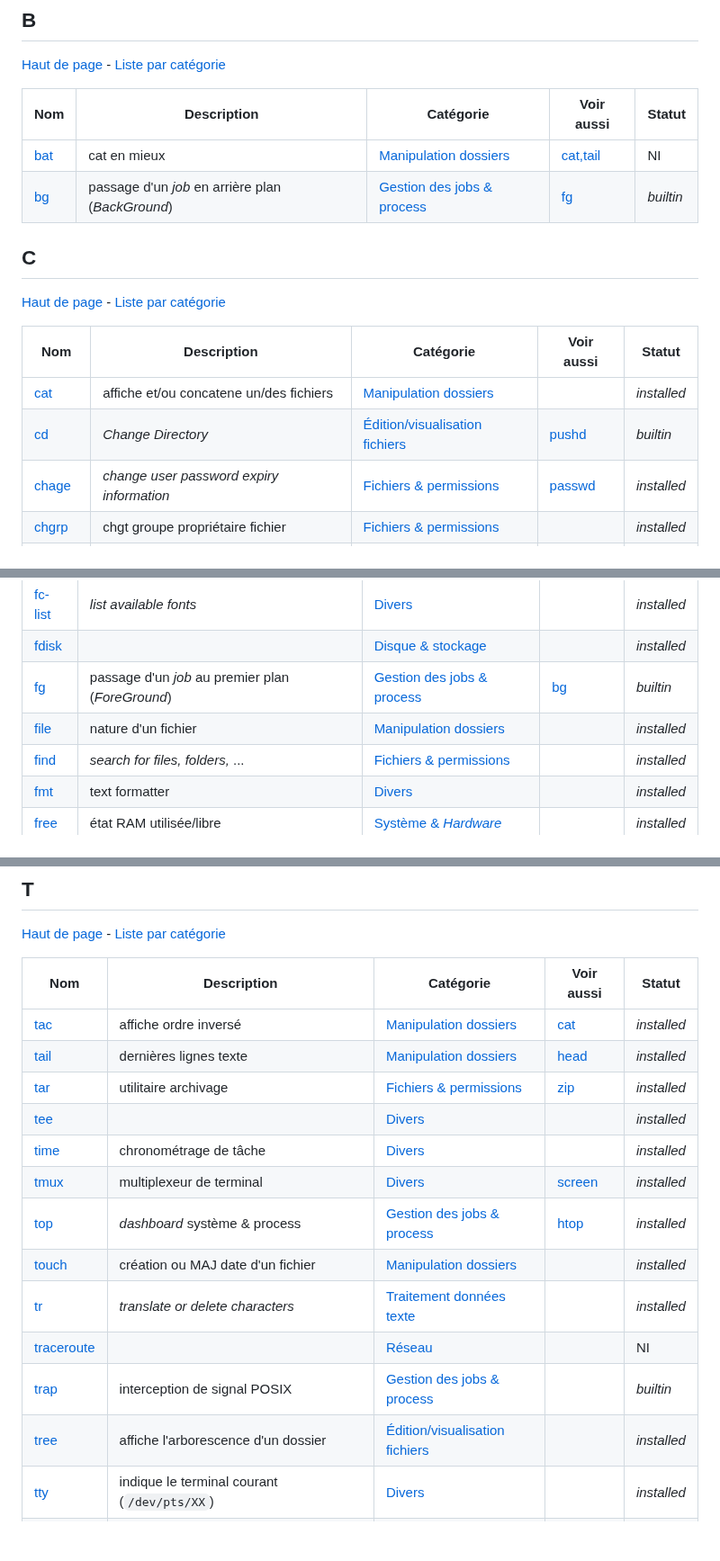
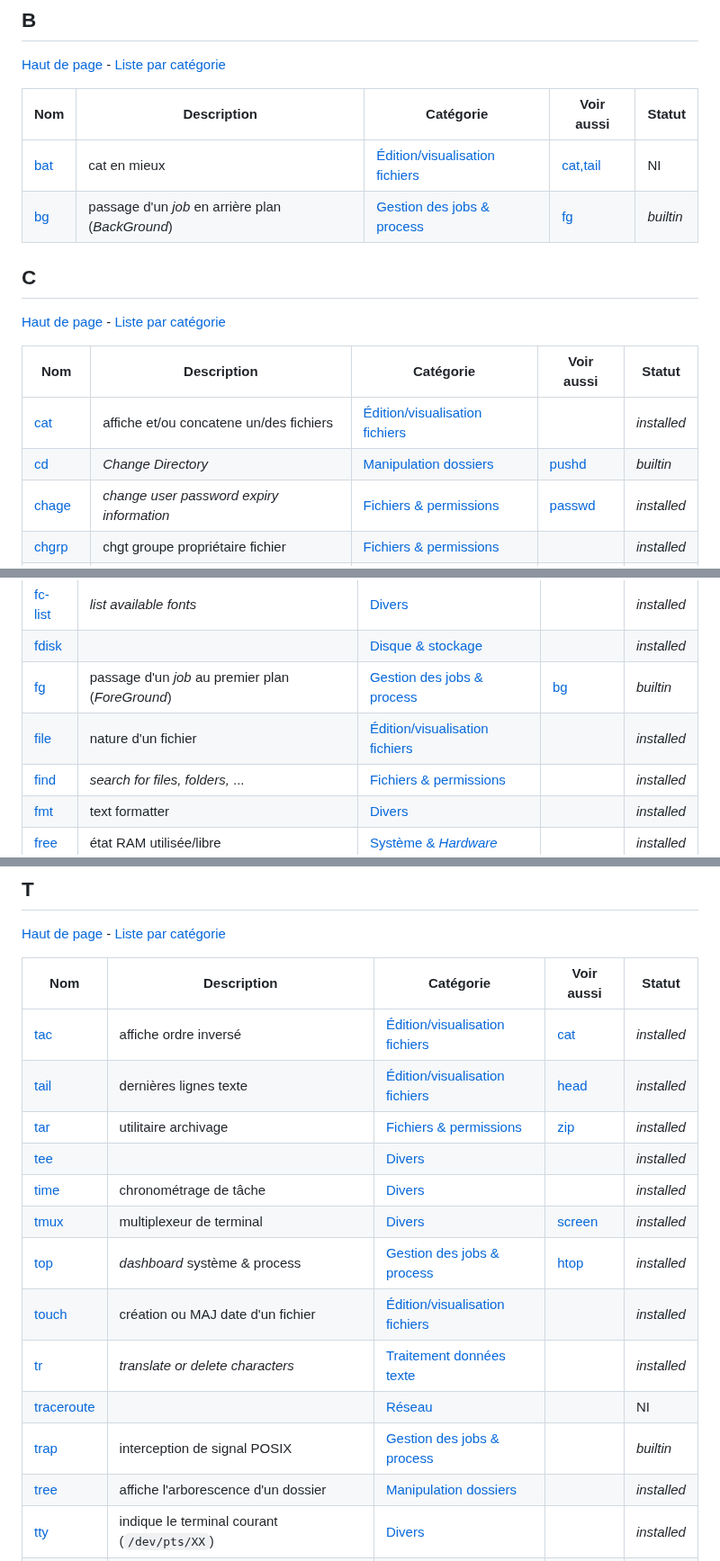
Before and after one commit to skramm/but3_rt, a Markdown page: content/linux_cmds_list_alpha.md, 3 parts joined by grey strips. Shown at 90% size. Drawn GitHub-style; blank space fills up the shorter version.

```diff
--- a/content/linux_cmds_list_alpha.md
+++ b/content/linux_cmds_list_alpha.md
@@ -33,7 +33,7 @@
 
 | Nom | Description | Catégorie | Voir aussi | Statut |
 |-----|-----|-----|-----|-----|
-| <a href='https://www.google.fr/search?q=linux+bat'>bat</a> | cat en mieux | <a href='linux_cmds_list_cat.md#cat14'>Manipulation dossiers</a> | [cat,tail](#c) | NI |
+| <a href='https://www.google.fr/search?q=linux+bat'>bat</a> | cat en mieux | <a href='linux_cmds_list_cat.md#cat14'>Édition/visualisation fichiers</a> | [cat,tail](#c) | NI |
 | <a href='https://www.google.fr/search?q=linux+bg'>bg</a> | passage d'un _job_ en arrière plan (_BackGround_) | <a href='linux_cmds_list_cat.md#cat12'>Gestion des jobs & process</a> | [fg](#f) | _builtin_ |
 
 ## C
@@ -43,8 +43,8 @@
 
 | Nom | Description | Catégorie | Voir aussi | Statut |
 |-----|-----|-----|-----|-----|
-| <a href='https://www.google.fr/search?q=linux+cat'>cat</a> | affiche et/ou concatene un/des fichiers | <a href='linux_cmds_list_cat.md#cat14'>Manipulation dossiers</a> |  | _installed_ |
-| <a href='https://www.google.fr/search?q=linux+cd'>cd</a> | _Change Directory_ | <a href='linux_cmds_list_cat.md#cat15'>Édition/visualisation fichiers</a> | [pushd](#p) | _builtin_ |
+| <a href='https://www.google.fr/search?q=linux+cat'>cat</a> | affiche et/ou concatene un/des fichiers | <a href='linux_cmds_list_cat.md#cat14'>Édition/visualisation fichiers</a> |  | _installed_ |
+| <a href='https://www.google.fr/search?q=linux+cd'>cd</a> | _Change Directory_ | <a href='linux_cmds_list_cat.md#cat15'>Manipulation dossiers</a> | [pushd](#p) | _builtin_ |
 | <a href='https://www.google.fr/search?q=linux+chage'>chage</a> | _change user password expiry information_ | <a href='linux_cmds_list_cat.md#cat5'>Fichiers & permissions</a> | [passwd](#p) | _installed_ |
 | <a href='https://www.google.fr/search?q=linux+chgrp'>chgrp</a> | chgt groupe propriétaire fichier | <a href='linux_cmds_list_cat.md#cat5'>Fichiers & permissions</a> |  | _installed_ |
 | <a href='https://www.google.fr/search?q=linux+chmod'>chmod</a> | chgt permissions fichier | <a href='linux_cmds_list_cat.md#cat5'>Fichiers & permissions</a> |  | _installed_ |
@@ -93,7 +93,7 @@
 | <a href='https://www.google.fr/search?q=linux+fc-list'>fc-list</a> | _list available fonts_ | <a href='linux_cmds_list_cat.md#cat7'>Divers</a> |  | _installed_ |
 | <a href='https://www.google.fr/search?q=linux+fdisk'>fdisk</a> |  | <a href='linux_cmds_list_cat.md#cat2'>Disque & stockage</a> |  | _installed_ |
 | <a href='https://www.google.fr/search?q=linux+fg'>fg</a> | passage d'un _job_ au premier plan (_ForeGround_) | <a href='linux_cmds_list_cat.md#cat12'>Gestion des jobs & process</a> | [bg](#b) | _builtin_ |
-| <a href='https://www.google.fr/search?q=linux+file'>file</a> | nature d'un fichier | <a href='linux_cmds_list_cat.md#cat14'>Manipulation dossiers</a> |  | _installed_ |
+| <a href='https://www.google.fr/search?q=linux+file'>file</a> | nature d'un fichier | <a href='linux_cmds_list_cat.md#cat14'>Édition/visualisation fichiers</a> |  | _installed_ |
 | <a href='https://www.google.fr/search?q=linux+find'>find</a> | _search for files, folders,_ ... | <a href='linux_cmds_list_cat.md#cat5'>Fichiers & permissions</a> |  | _installed_ |
 | <a href='https://www.google.fr/search?q=linux+fmt'>fmt</a> | text formatter | <a href='linux_cmds_list_cat.md#cat7'>Divers</a> |  | _installed_ |
 | <a href='https://www.google.fr/search?q=linux+free'>free</a> | état RAM utilisée/libre | <a href='linux_cmds_list_cat.md#cat1'>Système & _Hardware_</a> |  | _installed_ |
@@ -294,18 +294,18 @@
 
 | Nom | Description | Catégorie | Voir aussi | Statut |
 |-----|-----|-----|-----|-----|
-| <a href='https://www.google.fr/search?q=linux+tac'>tac</a> | affiche ordre inversé | <a href='linux_cmds_list_cat.md#cat14'>Manipulation dossiers</a> | [cat](#c) | _installed_ |
-| <a href='https://www.google.fr/search?q=linux+tail'>tail</a> | dernières lignes texte | <a href='linux_cmds_list_cat.md#cat14'>Manipulation dossiers</a> | [head](#h) | _installed_ |
+| <a href='https://www.google.fr/search?q=linux+tac'>tac</a> | affiche ordre inversé | <a href='linux_cmds_list_cat.md#cat14'>Édition/visualisation fichiers</a> | [cat](#c) | _installed_ |
+| <a href='https://www.google.fr/search?q=linux+tail'>tail</a> | dernières lignes texte | <a href='linux_cmds_list_cat.md#cat14'>Édition/visualisation fichiers</a> | [head](#h) | _installed_ |
 | <a href='https://www.google.fr/search?q=linux+tar'>tar</a> | utilitaire archivage | <a href='linux_cmds_list_cat.md#cat5'>Fichiers & permissions</a> | [zip](#z) | _installed_ |
 | <a href='https://www.google.fr/search?q=linux+tee'>tee</a> |  | <a href='linux_cmds_list_cat.md#cat7'>Divers</a> |  | _installed_ |
 | <a href='https://www.google.fr/search?q=linux+time'>time</a> | chronométrage de tâche | <a href='linux_cmds_list_cat.md#cat7'>Divers</a> |  | _installed_ |
 | <a href='https://www.google.fr/search?q=linux+tmux'>tmux</a> | multiplexeur de terminal | <a href='linux_cmds_list_cat.md#cat7'>Divers</a> | [screen](#s) | _installed_ |
 | <a href='https://www.google.fr/search?q=linux+top'>top</a> | _dashboard_ système & process | <a href='linux_cmds_list_cat.md#cat12'>Gestion des jobs & process</a> | [htop](#h) | _installed_ |
-| <a href='https://www.google.fr/search?q=linux+touch'>touch</a> | création ou MAJ date d'un fichier | <a href='linux_cmds_list_cat.md#cat14'>Manipulation dossiers</a> |  | _installed_ |
+| <a href='https://www.google.fr/search?q=linux+touch'>touch</a> | création ou MAJ date d'un fichier | <a href='linux_cmds_list_cat.md#cat14'>Édition/visualisation fichiers</a> |  | _installed_ |
 | <a href='https://www.google.fr/search?q=linux+tr'>tr</a> | _translate or delete characters_ | <a href='linux_cmds_list_cat.md#cat8'>Traitement données texte</a> |  | _installed_ |
 | <a href='https://www.google.fr/search?q=linux+traceroute'>traceroute</a> |  | <a href='linux_cmds_list_cat.md#cat3'>Réseau</a> |  | NI |
 | <a href='https://www.google.fr/search?q=linux+trap'>trap</a> | interception de signal POSIX | <a href='linux_cmds_list_cat.md#cat12'>Gestion des jobs & process</a> |  | _builtin_ |
-| <a href='https://www.google.fr/search?q=linux+tree'>tree</a> | affiche l'arborescence d'un dossier | <a href='linux_cmds_list_cat.md#cat15'>Édition/visualisation fichiers</a> |  | _installed_ |
+| <a href='https://www.google.fr/search?q=linux+tree'>tree</a> | affiche l'arborescence d'un dossier | <a href='linux_cmds_list_cat.md#cat15'>Manipulation dossiers</a> |  | _installed_ |
 | <a href='https://www.google.fr/search?q=linux+tty'>tty</a> | indique le terminal courant (`/dev/pts/XX`) | <a href='linux_cmds_list_cat.md#cat7'>Divers</a> |  | _installed_ |
 | <a href='https://www.google.fr/search?q=linux+type'>type</a> | indique si une commande est interne (_builtin_) ou externe | <a href='linux_cmds_list_cat.md#cat7'>Divers</a> |  | _builtin_ |
 
```
Also changed, not shown: other parts of content/linux_cmds_list_alpha.md (+13 -13 lines), content/linux_cmds_list_cat.md (+27 -27 lines).
